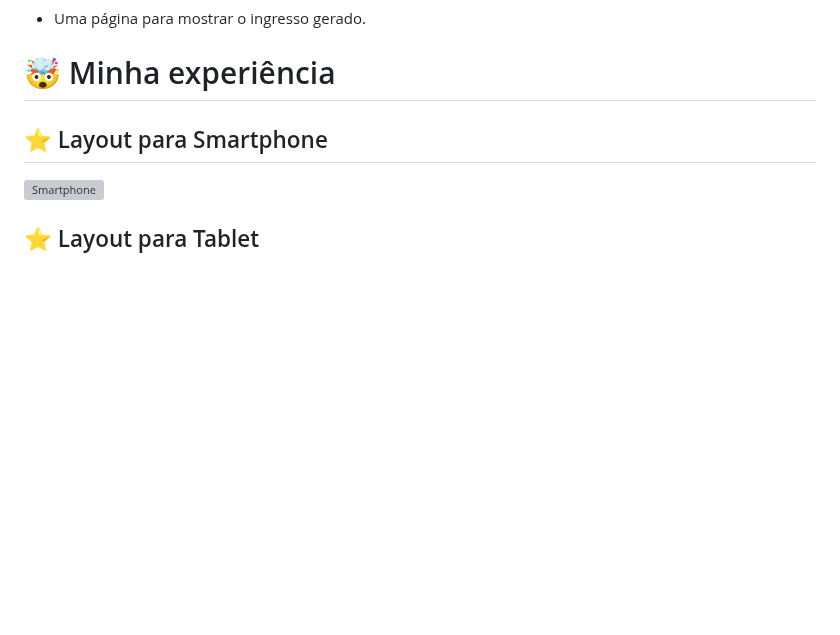
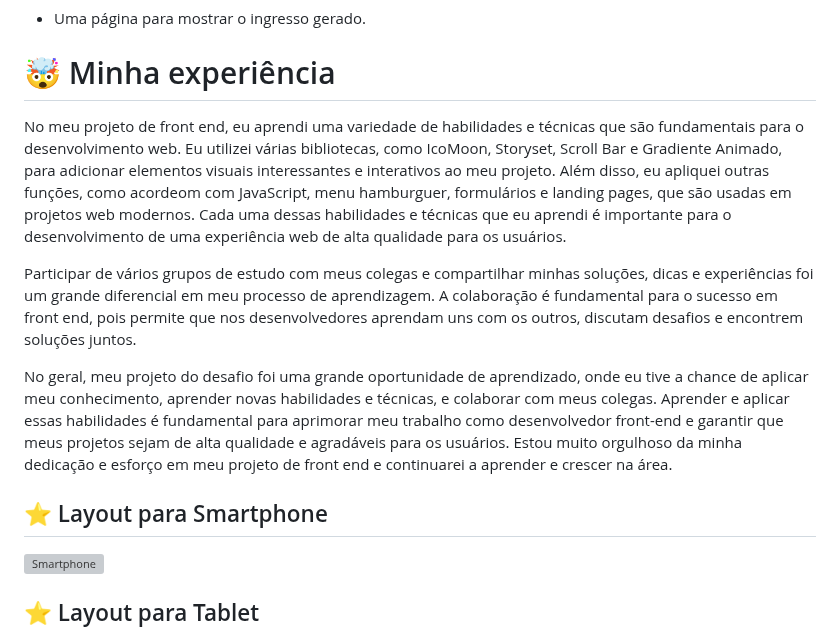
Before and after one commit to DanielBarret0/codeChella, a Markdown page: README.md, the part around the change. Rendered like a GitHub page; blank space fills up the shorter version; grey boxes are pictures that could not be loaded.

```diff
--- a/README.md
+++ b/README.md
@@ -51,6 +51,13 @@ O desafio consiste em fazer uma página com essas características:
 
 # 🤯 Minha experiência
 
+No meu projeto de front end, eu aprendi uma variedade de habilidades e técnicas que são fundamentais para o desenvolvimento web. Eu utilizei várias bibliotecas, como IcoMoon, Storyset, Scroll Bar e Gradiente Animado, para adicionar elementos visuais interessantes e interativos ao meu projeto.
+Além disso, eu apliquei outras funções, como acordeom com JavaScript, menu hamburguer, formulários e landing pages, que são usadas em projetos web modernos. Cada uma dessas habilidades e técnicas que eu aprendi é importante para o desenvolvimento de uma experiência web de alta qualidade para os usuários.
+
+Participar de vários grupos de estudo com meus colegas e compartilhar minhas soluções, dicas e experiências foi um grande diferencial em meu processo de aprendizagem. A colaboração é fundamental para o sucesso em front end, pois permite que nos desenvolvedores aprendam uns com os outros, discutam desafios e encontrem soluções juntos.
+
+No geral, meu projeto do desafio foi uma grande oportunidade de aprendizado, onde eu tive a chance de aplicar meu conhecimento, aprender novas habilidades e técnicas, e colaborar com meus colegas. Aprender e aplicar essas habilidades é fundamental para aprimorar meu trabalho como desenvolvedor front-end e garantir que meus projetos sejam de alta qualidade e agradáveis para os usuários. Estou muito orgulhoso da minha dedicação e esforço em meu projeto de front end e continuarei a aprender e crescer na área.
+
 ## ⭐ Layout para Smartphone
 ![Smartphone](https://github.com/DanielBarret0/codeChella/blob/main/gif-banner/codechella-mobile.gif)
 
```
